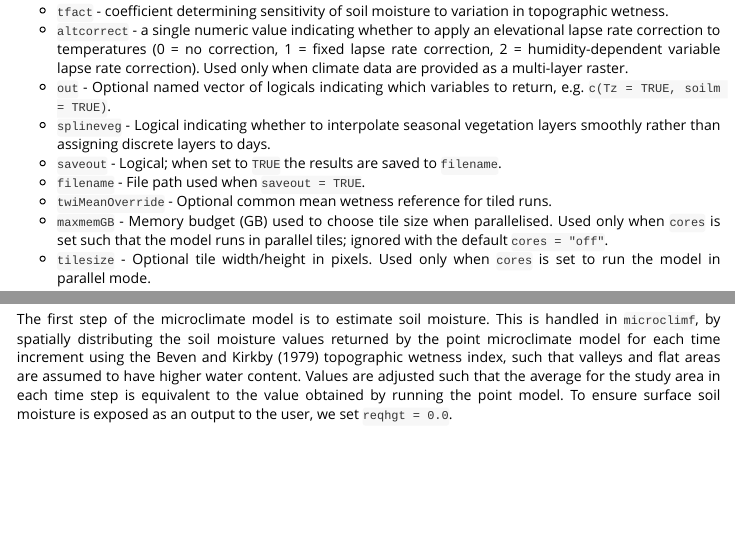
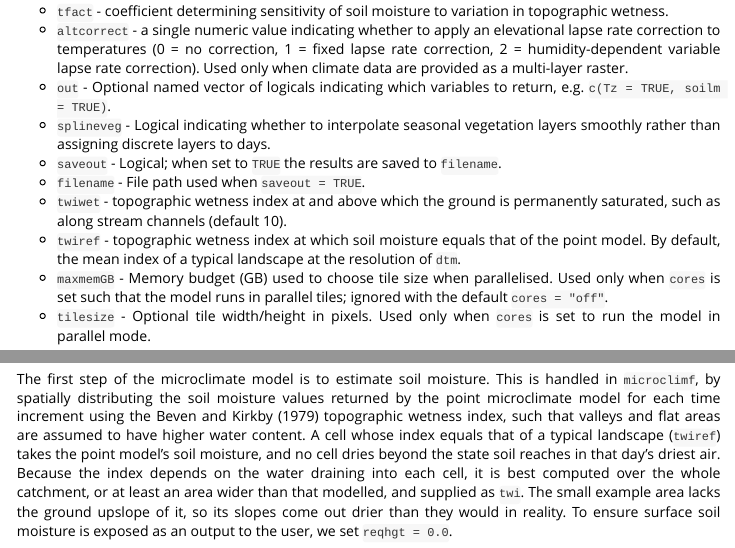
Before and after one commit to ilyamaclean/microclimf, an R Markdown document (inst/doc/running-microclimf.Rmd): the page in a window 1100 px wide, from 13180 px down, and a second part further down, joined at a grey line. The pictures show the output file inst/doc/running-microclimf.html that the author committed with the source, opened offline; long lines of code are wrapped.

Commit message:
Running vignette: twiwet and twiref arguments, soil moisture anchor and air-dry floor

````diff
--- a/inst/doc/running-microclimf.Rmd
+++ b/inst/doc/running-microclimf.Rmd
@@ -347,7 +347,8 @@ Additionally, for the grid model, these are as follows:
 * `splineveg` - Logical indicating whether to interpolate seasonal vegetation layers smoothly rather than assigning discrete layers to days.
 * `saveout` - Logical; when set to `TRUE` the results are saved to `filename`.
 * `filename` - File path used when `saveout = TRUE`.
-* `twiMeanOverride` - Optional common mean wetness reference for tiled runs.
+* `twiwet` - topographic wetness index at and above which the ground is permanently saturated, such as along stream channels (default 10).
+* `twiref` - topographic wetness index at which soil moisture equals that of the point model. By default, the mean index of a typical landscape at the resolution of `dtm`.
 * `maxmemGB` - Memory budget (GB) used to choose tile size when parallelised. Used only when `cores` is set such that the model runs in parallel tiles; ignored with the default `cores = "off"`.
 * `tilesize` - Optional tile width/height in pixels. Used only when `cores` is set to run the model in parallel mode.
 
@@ -413,7 +414,7 @@ The entire grid model is run in one go using `rungridmodel`, but to illustrate i
 ```
 
 ### Soil moisture
-The first step of the microclimate model is to estimate soil moisture. This is handled in `microclimf`, by spatially distributing the soil moisture values returned by the point microclimate model for each time increment using the Beven and Kirkby (1979) topographic wetness index, such that valleys and flat areas are assumed to have higher water content. Values are adjusted such that the average for the study area in each time step is equivalent to the value obtained by running the point model. To ensure surface soil moisture is exposed as an output to the user, we set `reqhgt = 0.0`.
+The first step of the microclimate model is to estimate soil moisture. This is handled in `microclimf`, by spatially distributing the soil moisture values returned by the point microclimate model for each time increment using the Beven and Kirkby (1979) topographic wetness index, such that valleys and flat areas are assumed to have higher water content. A cell whose index equals that of a typical landscape (`twiref`) takes the point model's soil moisture, and no cell dries beyond the state soil reaches in that day's driest air. Because the index depends on the water draining into each cell, it is best computed over the whole catchment, or at least an area wider than that modelled, and supplied as `twi`. The small example area lacks the ground upslope of it, so its slopes come out drier than they would in reality. To ensure surface soil moisture is exposed as an output to the user, we set `reqhgt = 0.0`.
 
 
 ```{r eval=FALSE}
````
Also changed, not shown: vignettes/running-microclimf.Rmd (+3 -2 lines), inst/doc/running-microclimf.html.
